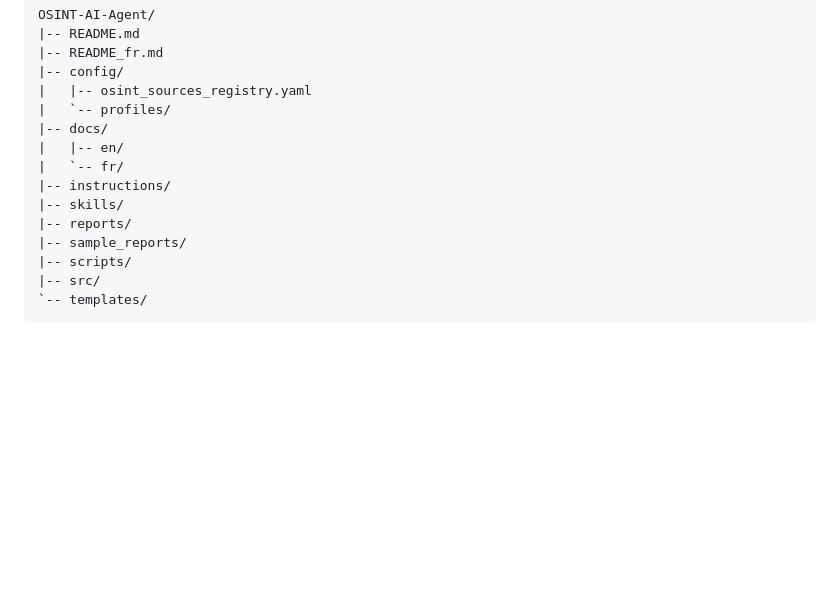
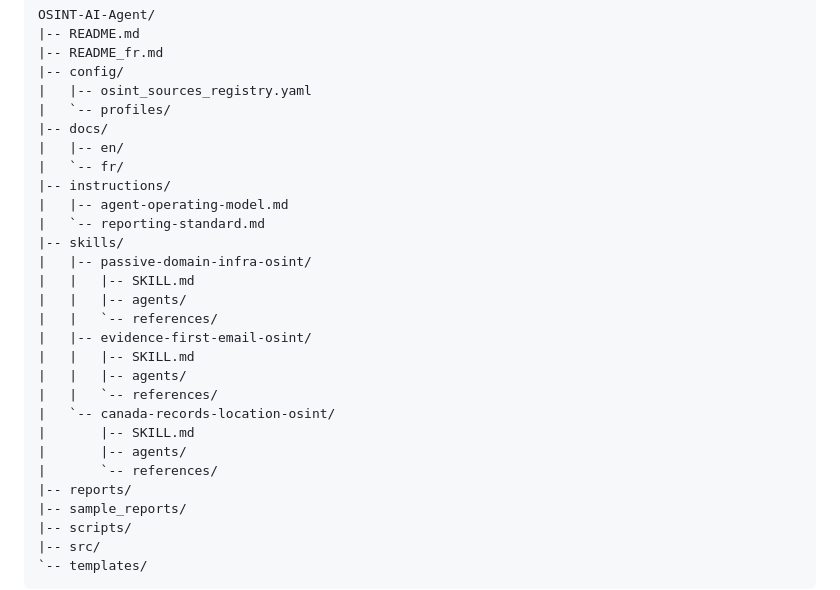
Before and after one commit to jesscybersec/OSINT-AI-Agent, a Markdown page: README.md, the part around the change. Drawn GitHub-style; blank space fills up the shorter version.

Commit message:
update filesystem map for skills and instructions

```diff
--- a/README.md
+++ b/README.md
@@ -286,7 +286,21 @@ OSINT-AI-Agent/
 |   |-- en/
 |   `-- fr/
 |-- instructions/
+|   |-- agent-operating-model.md
+|   `-- reporting-standard.md
 |-- skills/
+|   |-- passive-domain-infra-osint/
+|   |   |-- SKILL.md
+|   |   |-- agents/
+|   |   `-- references/
+|   |-- evidence-first-email-osint/
+|   |   |-- SKILL.md
+|   |   |-- agents/
+|   |   `-- references/
+|   `-- canada-records-location-osint/
+|       |-- SKILL.md
+|       |-- agents/
+|       `-- references/
 |-- reports/
 |-- sample_reports/
 |-- scripts/
```
Also changed, not shown: README_fr.md (+14 -0 lines).
